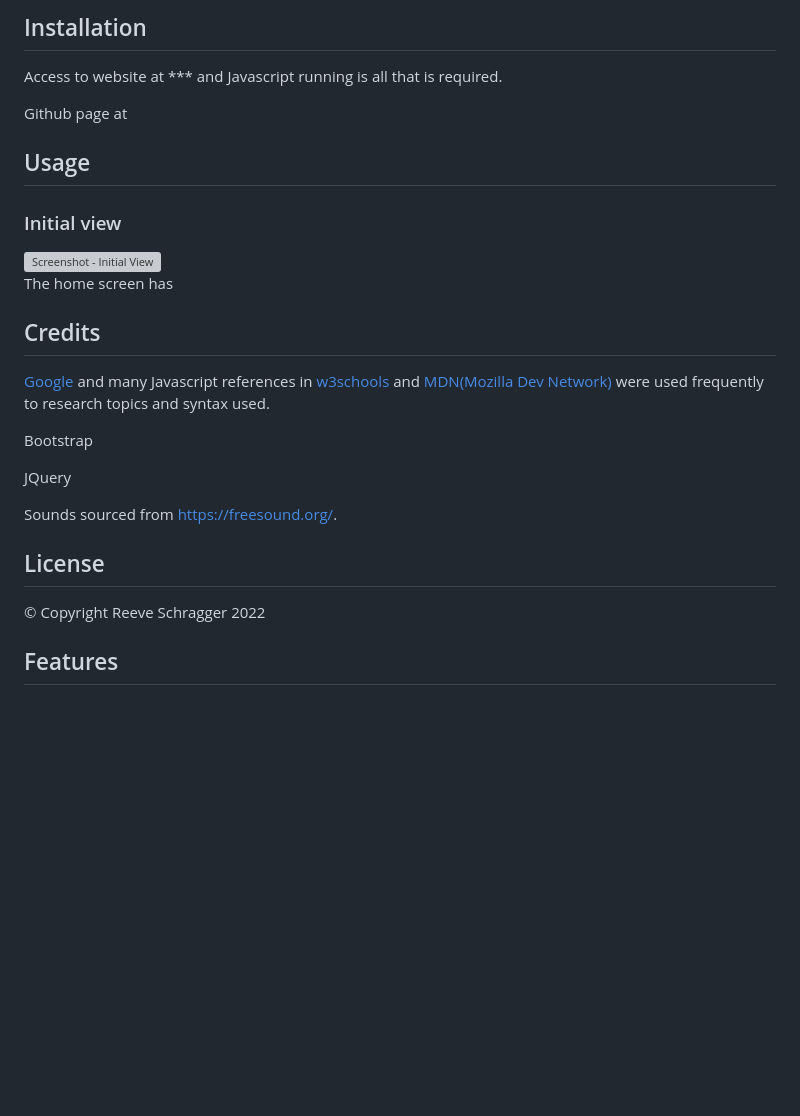
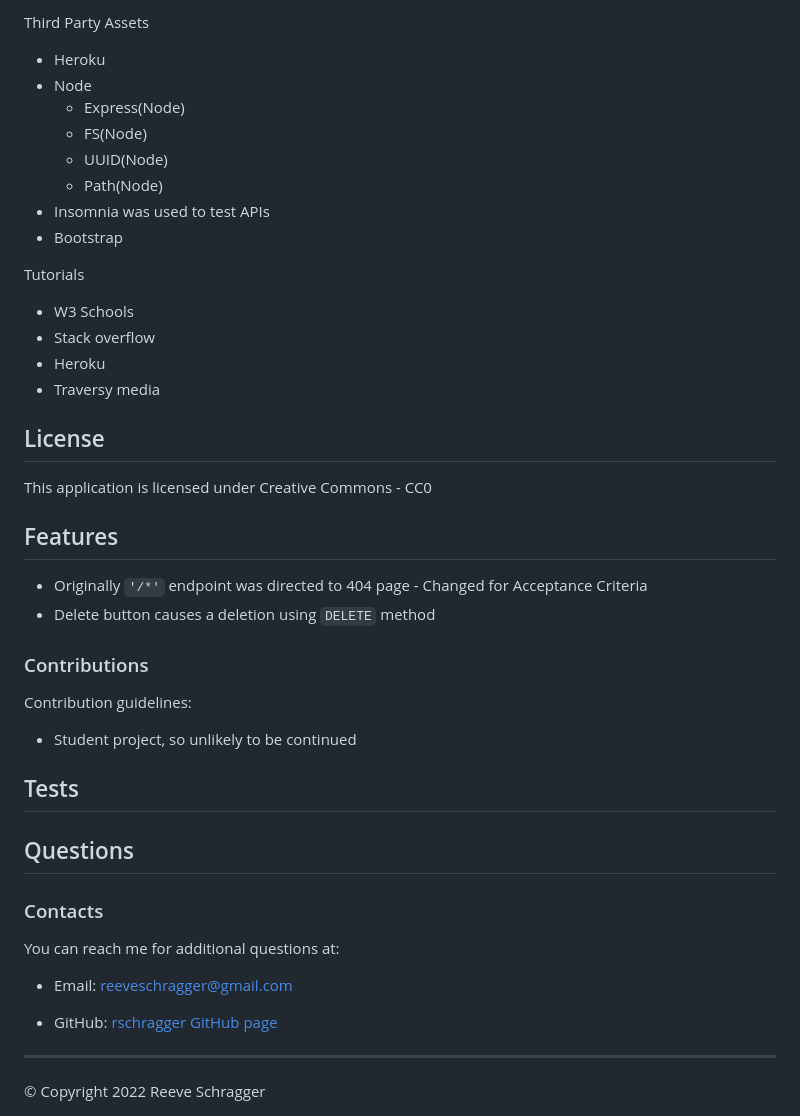
Before and after one commit to rschragger/BC11-Note-Taker, a Markdown page: README.md, the part around the change printed below. Drawn GitHub-style; blank space fills up the shorter version; grey boxes are pictures that could not be loaded.

```diff
--- a/README.md
+++ b/README.md
@@ -15,31 +60,53 @@ Demonstrate understanding of Bootstrap and JQuery by making a day planner
 
-## Installation
+  Third Party Assets
+- Heroku
+- Node
+  - Express(Node)
+  - FS(Node)
+  - UUID(Node)
+  - Path(Node)
+- Insomnia was used to test APIs
+- Bootstrap
+</p>
 
-Access to website at *** and Javascript running is all that is required.
+  Tutorials
+- W3 Schools
+- Stack overflow
+-  Heroku
+-  Traversy media
+</p>
 
-Github page at
+  ## License
 
-## Usage
+  This application is licensed under Creative Commons - CC0
 
-### Initial view
-![Screenshot - Initial View](./assets/images/Home.png)<br>
-The home screen has
+  ## Features
+
+- Originally `'/*'` endpoint was directed to 404 page - Changed for Acceptance Criteria
+-  Delete button causes a deletion using `DELETE` method
+</p>
+
+  ### Contributions
+
+  Contribution guidelines:
+- Student project, so unlikely to be continued
+</p>
+
+  ## Tests
 
 
 
-## Credits
-
-[Google](google.com) and many Javascript references in [w3schools](https://www.w3schools.com) and [MDN(Mozilla Dev Network)](https://developer.mozilla.org/en-US/) were used frequently to research topics and syntax used.
-
-Bootstrap
-
-JQuery
-
-Sounds sourced from https://freesound.org/.
+  ## Questions
 
 
-## License
+  ### Contacts
 
-© Copyright Reeve Schragger 2022
+  You can reach me for additional questions at:
+  - Email: [reeveschragger@gmail.com](mailto:reeveschragger@gmail.com)
 
-## Features
+  - GitHub: [rschragger GitHub page](https://github.com/rschragger)
+
+
+  <div class="footer" style="text-align:right; font-size:smaller"><hr>
+  &copy; Copyright 2022 Reeve Schragger
+</div>
```
Also changed, not shown: other parts of README.md (+55 -10 lines), public/assets/images/Screen Shot_BC11.png (added).
